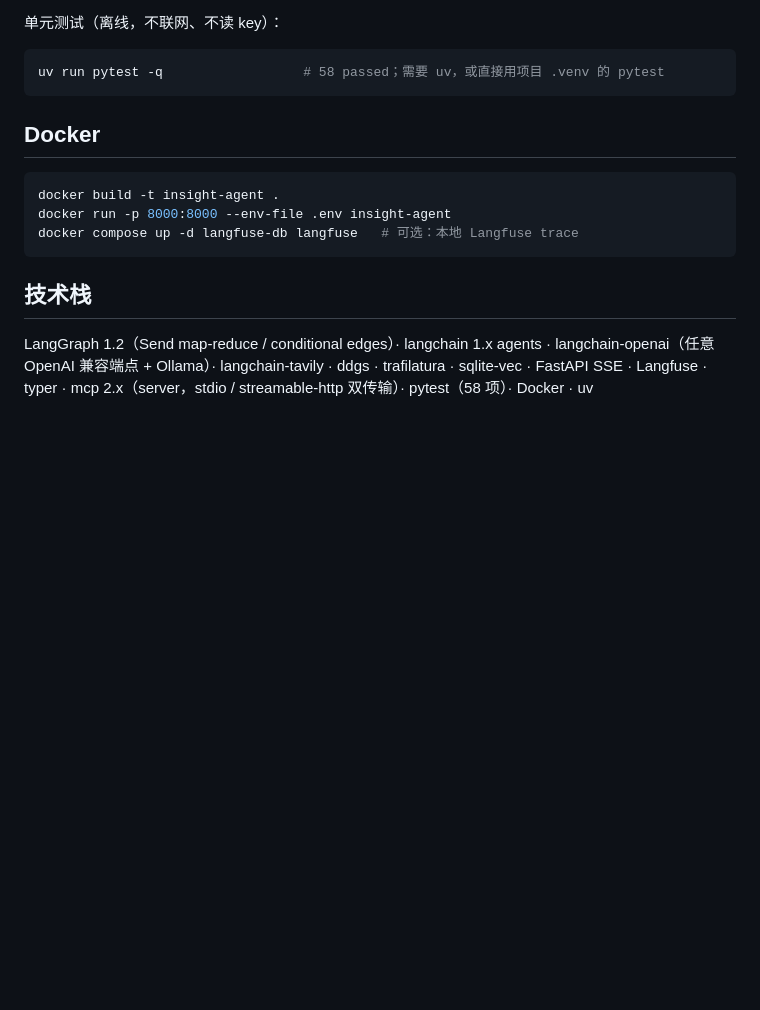
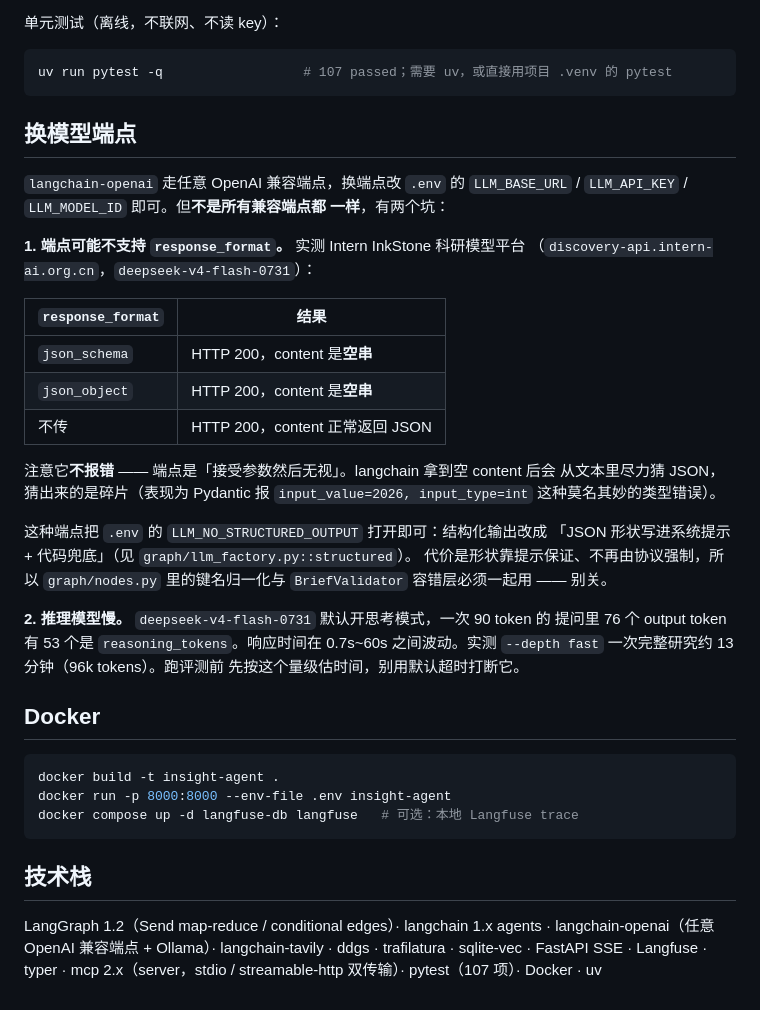
Before and after one commit to magickkdd/insight-agent, a Markdown page: README.md, the part around the change. Rendered like a GitHub page; blank space fills up the shorter version.

Commit message:
docs: 记录端点兼容坑与真实测试数
README 测试数 58 -> 107，SCHEDULING_SPEC as-built 92 -> 107。
新增「换模型端点」一节：端点可能接受 response_format 却返回空 content（不报错），
以及推理模型的耗时量级。这两条都会让新接手的人从台账里读不出原因。

````diff
--- a/README.md
+++ b/README.md
@@ -160,8 +160,37 @@ langchain-core 1.x 的 `bind(callbacks=)` 变更再次失效，改为实例级
 单元测试（离线，不联网、不读 key）：
 
 ```bash
-uv run pytest -q                  # 58 passed；需要 uv，或直接用项目 .venv 的 pytest
+uv run pytest -q                  # 107 passed；需要 uv，或直接用项目 .venv 的 pytest
 ```
+
+## 换模型端点
+
+`langchain-openai` 走任意 OpenAI 兼容端点，换端点改 `.env` 的
+`LLM_BASE_URL` / `LLM_API_KEY` / `LLM_MODEL_ID` 即可。但**不是所有兼容端点都
+一样**，有两个坑：
+
+**1. 端点可能不支持 `response_format`。** 实测 Intern InkStone 科研模型平台
+（`discovery-api.intern-ai.org.cn`，`deepseek-v4-flash-0731`）：
+
+| `response_format` | 结果 |
+| --- | --- |
+| `json_schema` | HTTP 200，content 是**空串** |
+| `json_object` | HTTP 200，content 是**空串** |
+| 不传 | HTTP 200，content 正常返回 JSON |
+
+注意它**不报错** —— 端点是「接受参数然后无视」。langchain 拿到空 content 后会
+从文本里尽力猜 JSON，猜出来的是碎片（表现为 Pydantic 报
+`input_value=2026, input_type=int` 这种莫名其妙的类型错误）。
+
+这种端点把 `.env` 的 `LLM_NO_STRUCTURED_OUTPUT` 打开即可：结构化输出改成
+「JSON 形状写进系统提示 + 代码兜底」（见 `graph/llm_factory.py::structured`）。
+代价是形状靠提示保证、不再由协议强制，所以 `graph/nodes.py` 里的键名归一化与
+`BriefValidator` 容错层必须一起用 —— 别关。
+
+**2. 推理模型慢。** `deepseek-v4-flash-0731` 默认开思考模式，一次 90 token 的
+提问里 76 个 output token 有 53 个是 `reasoning_tokens`。响应时间在 0.7s~60s
+之间波动。实测 `--depth fast` 一次完整研究约 13 分钟（96k tokens）。跑评测前
+先按这个量级估时间，别用默认超时打断它。
 
 ## Docker
 
@@ -175,4 +204,4 @@ docker compose up -d langfuse-db langfuse   # 可选：本地 Langfuse trace
 
 LangGraph 1.2（Send map-reduce / conditional edges）· langchain 1.x agents ·
 langchain-openai（任意 OpenAI 兼容端点 + Ollama）· langchain-tavily · ddgs ·
-trafilatura · sqlite-vec · FastAPI SSE · Langfuse · typer · mcp 2.x（server，stdio / streamable-http 双传输）· pytest（58 项）· Docker · uv
+trafilatura · sqlite-vec · FastAPI SSE · Langfuse · typer · mcp 2.x（server，stdio / streamable-http 双传输）· pytest（107 项）· Docker · uv
````
Also changed, not shown: docs/SCHEDULING_SPEC.md (+4 -1 lines).
